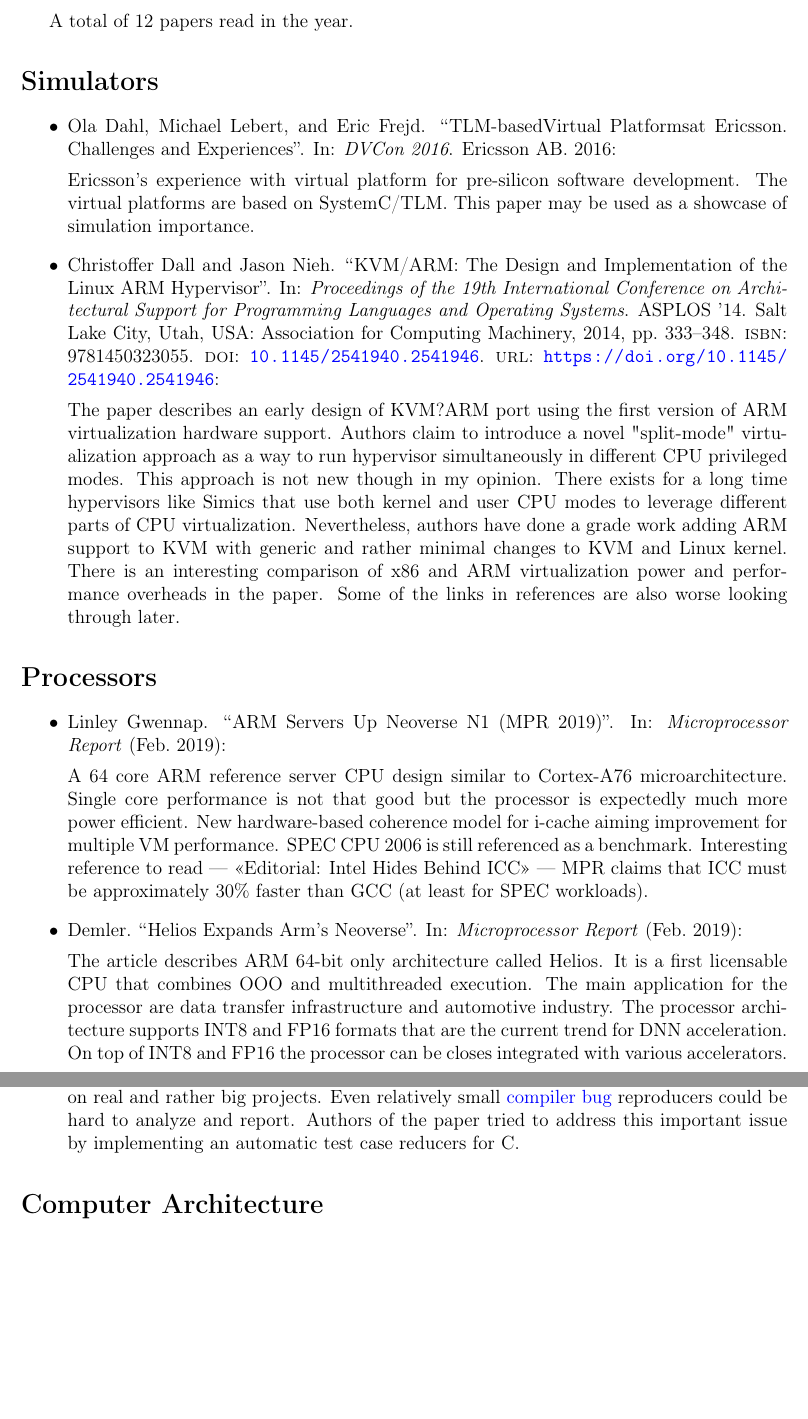
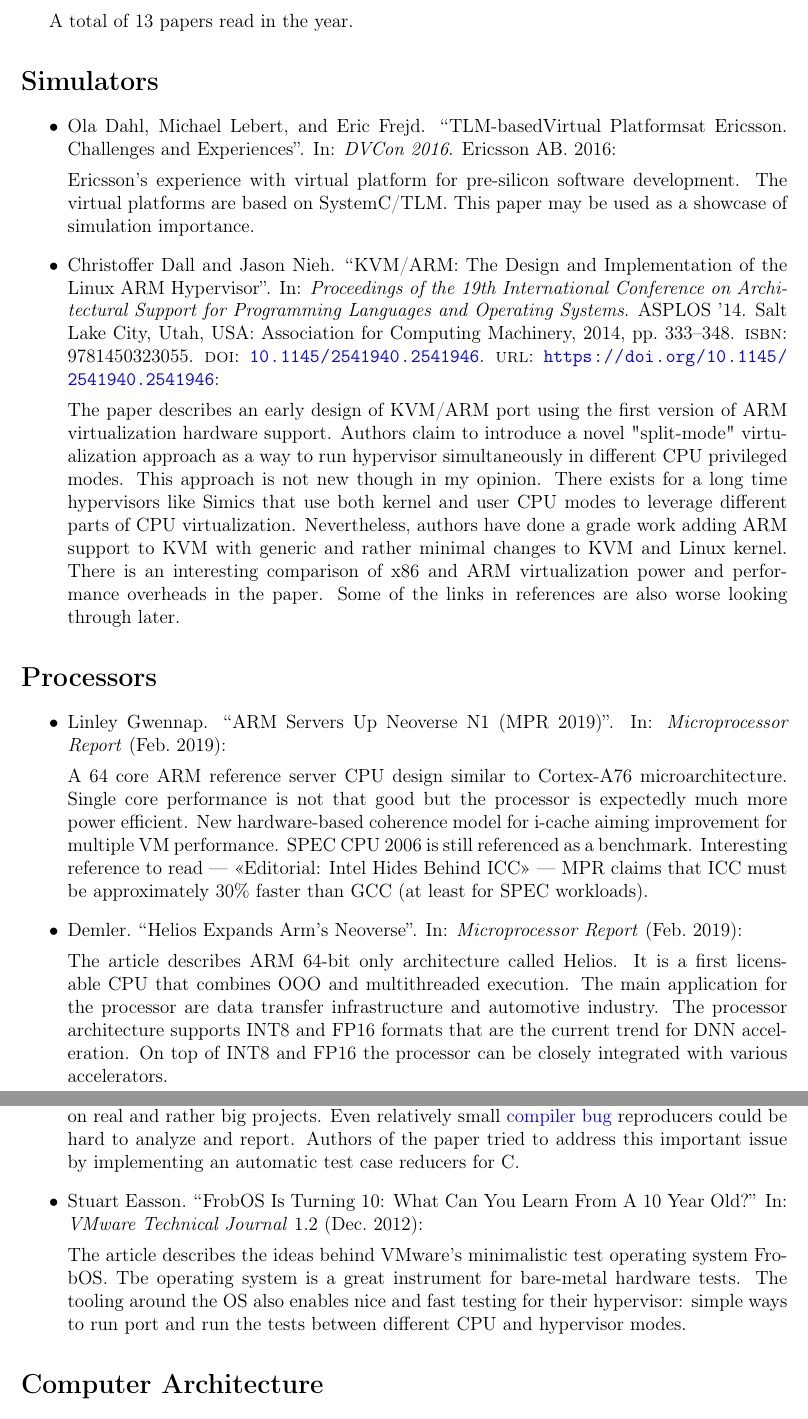
Before and after one commit to yulyugin/yulyugin.github.io, a LaTeX document (paper-reviews/papers-2023.tex): two parts of pages 1 and 2 of 3 before the commit and two parts of pages 1 and 2 of 4 after it, joined at a grey line, cut so that both start at the same text, the shorter picture padded with empty space. Compiled offline with pdfLaTeX.

Commit message:
Add review of FrobOS and fix several tiny problems

```diff
--- a/paper-reviews/papers-2023.tex
+++ b/paper-reviews/papers-2023.tex
@@ -13,7 +13,7 @@
 
     \item \cite{Dall:KVM-ARM:2014}:
 
-    The paper describes an early design of KVM?ARM port using the first version of ARM virtualization hardware support. Authors claim to introduce a novel "split-mode" virtualization approach as a way to run hypervisor simultaneously in different CPU privileged modes. This approach is not new though in my opinion. There exists for a long time hypervisors like Simics that use both kernel and user CPU modes to leverage different parts of CPU virtualization. Nevertheless, authors have done a grade work adding ARM support to KVM with generic and rather minimal changes to KVM and Linux kernel. There is an interesting comparison of x86 and ARM virtualization power and performance overheads in the paper. Some of the links in references are also worse looking through later.
+    The paper describes an early design of KVM/ARM port using the first version of ARM virtualization hardware support. Authors claim to introduce a novel "split-mode" virtualization approach as a way to run hypervisor simultaneously in different CPU privileged modes. This approach is not new though in my opinion. There exists for a long time hypervisors like Simics that use both kernel and user CPU modes to leverage different parts of CPU virtualization. Nevertheless, authors have done a grade work adding ARM support to KVM with generic and rather minimal changes to KVM and Linux kernel. There is an interesting comparison of x86 and ARM virtualization power and performance overheads in the paper. Some of the links in references are also worse looking through later.
 \end{itemize}
 
 \section*{Processors}
@@ -24,8 +24,7 @@
 
     \item \cite{Demler:Helios:2019}:
 
-    The article describes ARM 64-bit only architecture called Helios. It is a first licensable CPU that combines OOO and multithreaded execution. The main application for the processor are data transfer infrastructure and automotive industry. The processor architecture supports INT8 and FP16 formats that are the current trend for DNN acceleration. On top of INT8 and FP16 the processor can be closes integrated with various accelerators.
-
+    The article describes ARM 64-bit only architecture called Helios. It is a first licensable CPU that combines OOO and multithreaded execution. The main application for the processor are data transfer infrastructure and automotive industry. The processor architecture supports INT8 and FP16 formats that are the current trend for DNN acceleration. On top of INT8 and FP16 the processor can be closely integrated with various accelerators.
 \end{itemize}
 
 \section*{Compilers}
@@ -40,6 +39,10 @@
     \item \cite{Regehr:C-Reduce:2012}:
 
     As practice shows creating a concise reproducer for a bug is sometimes as complex as fixing the bug. Compiler bugs can be especially hard to report as they are usually observed on real and rather big projects. Even relatively small \href{https://yulyugin.github.io/blog/2022/icc-bug}{compiler bug} reproducers could be hard to analyze and report. Authors of the paper tried to address this important issue by implementing an automatic test case reducers for C.
+
+    \item \cite{Easson:FrobOS:2012}:
+
+    The article describes the ideas behind VMware's minimalistic test operating system FrobOS. Tbe operating system is a great instrument for bare-metal hardware tests. The tooling around the OS also enables nice and fast testing for their hypervisor: simple ways to run port and run the tests between different CPU and hypervisor modes.
 \end{itemize}
 
 \section*{Computer Architecture}
```
Also changed, not shown: paper-reviews/papers-2023.tex (4 more changed lines).
